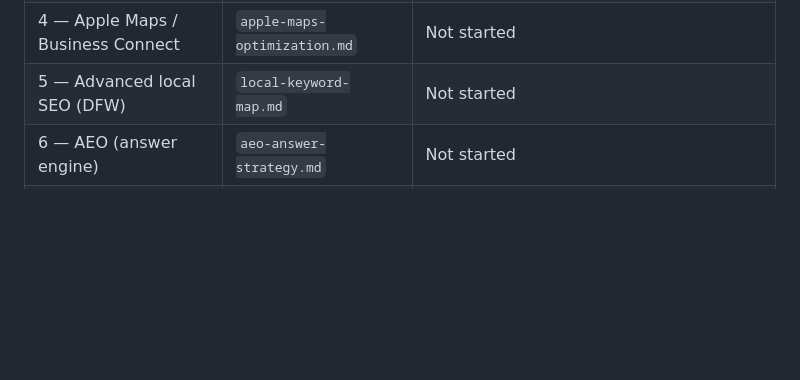
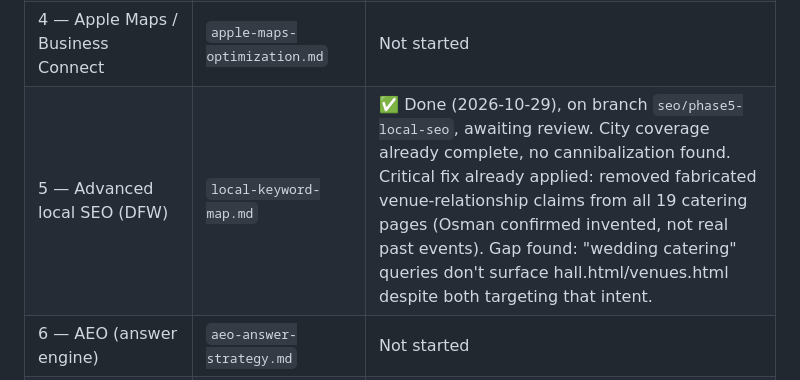
Before and after one commit to Entraforce/shaahibiryani.github.io, a Markdown page: docs/seo/00-master-prompt.md, the part around the change. Rendered like a GitHub page; blank space fills up the shorter version.

```diff
--- a/docs/seo/00-master-prompt.md
+++ b/docs/seo/00-master-prompt.md
@@ -15,7 +15,7 @@ docs in this directory for details):
 | 2 — Structured data / knowledge graph | `structured-data-audit.md` | ✅ Done, merged to `main` (2026-10-28). Overall healthy — 3 low-risk field-completeness fixes implemented, no fabrication issues. |
 | 3 — Google Business Profile | `google-business-profile-audit.md` | ✅ Done (2026-10-28), on branch `seo/phase3-gbp-audit`, awaiting review. Overall strong consistency; 3 minor open items + 23 unreplied reviews. |
 | 4 — Apple Maps / Business Connect | `apple-maps-optimization.md` | Not started |
-| 5 — Advanced local SEO (DFW) | `local-keyword-map.md` | Not started |
+| 5 — Advanced local SEO (DFW) | `local-keyword-map.md` | ✅ Done (2026-10-29), on branch `seo/phase5-local-seo`, awaiting review. City coverage already complete, no cannibalization found. Critical fix already applied: removed fabricated venue-relationship claims from all 19 catering pages (Osman confirmed invented, not real past events). Gap found: "wedding catering" queries don't surface hall.html/venues.html despite both targeting that intent. |
 | 6 — AEO (answer engine) | `aeo-answer-strategy.md` | Not started |
 | 7 — AIO (AI search) | `ai-search-visibility.md` | Not started |
 | 8 — GEO (generative engine) | `geo-implementation.md` | Not started |
```
Also changed, not shown: docs/seo/local-keyword-map.md (added, +218 -0 lines).
